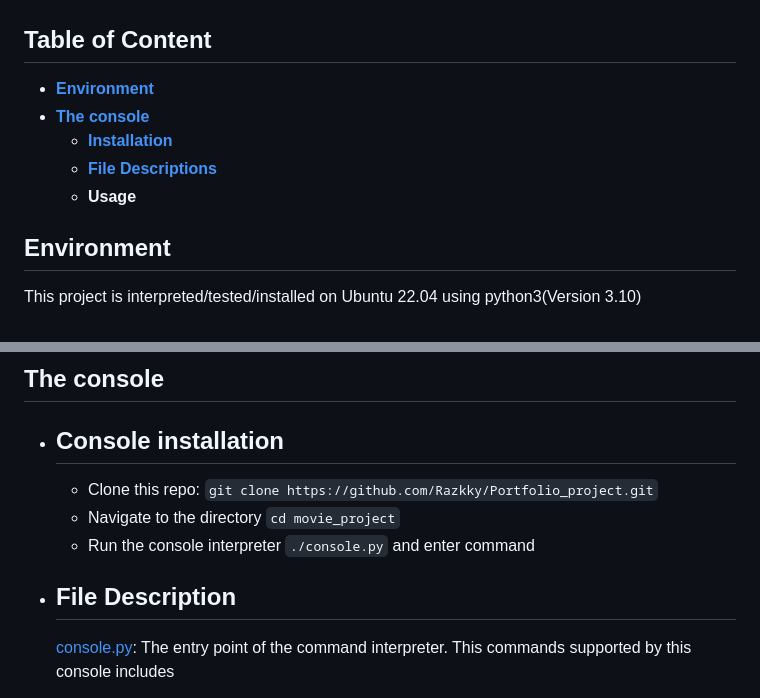
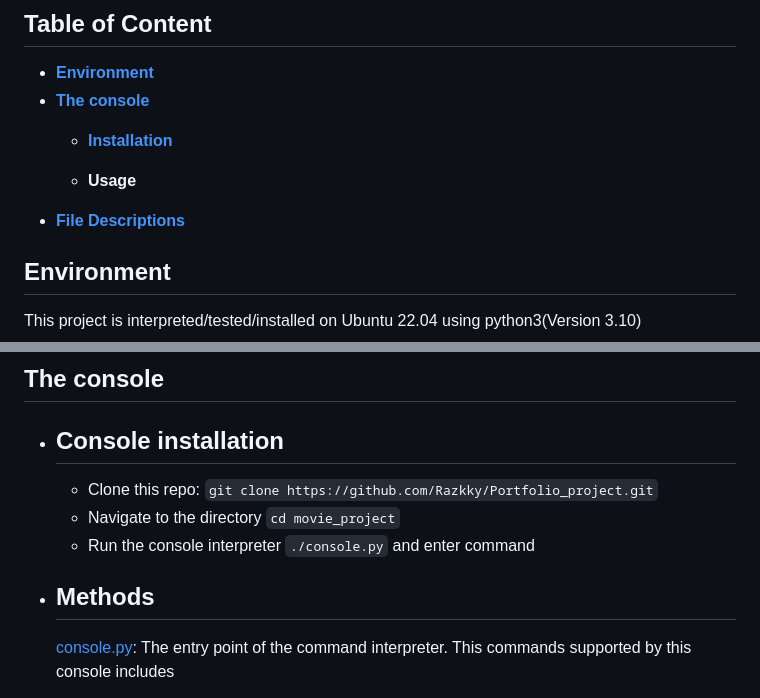
Before and after one commit to Razkky/Portfolio_project, a Markdown page: README.md, 2 parts joined by grey strips. Rendered like a GitHub page.

```diff
--- a/README.md
+++ b/README.md
@@ -14,8 +14,9 @@ The console is the first segment of the movie recommendation project. It is a co
 - **[Environment](#environment)**
 - **[The console](#the-console-1)**
     - **[Installation](#installation-of-console)**
-    - **[File Descriptions](#file-description)**
+
     - **Usage**
+- **[File Descriptions](#file-description)**
 
 ## Environment
 This project is interpreted/tested/installed on Ubuntu 22.04 using python3(Version 3.10)
@@ -25,7 +26,7 @@ This project is interpreted/tested/installed on Ubuntu 22.04 using python3(Versi
     - Clone this repo: `git clone https://github.com/Razkky/Portfolio_project.git`
     - Navigate to the directory `cd movie_project`
     - Run the console interpreter `./console.py` and enter command
-- ## File Description
+- ## Methods
     [console.py](console.py): The entry point of the command interpreter. This commands supported by this console includes
     - `EOF` - exit the console.
     - `quit` - exit the console.
```
